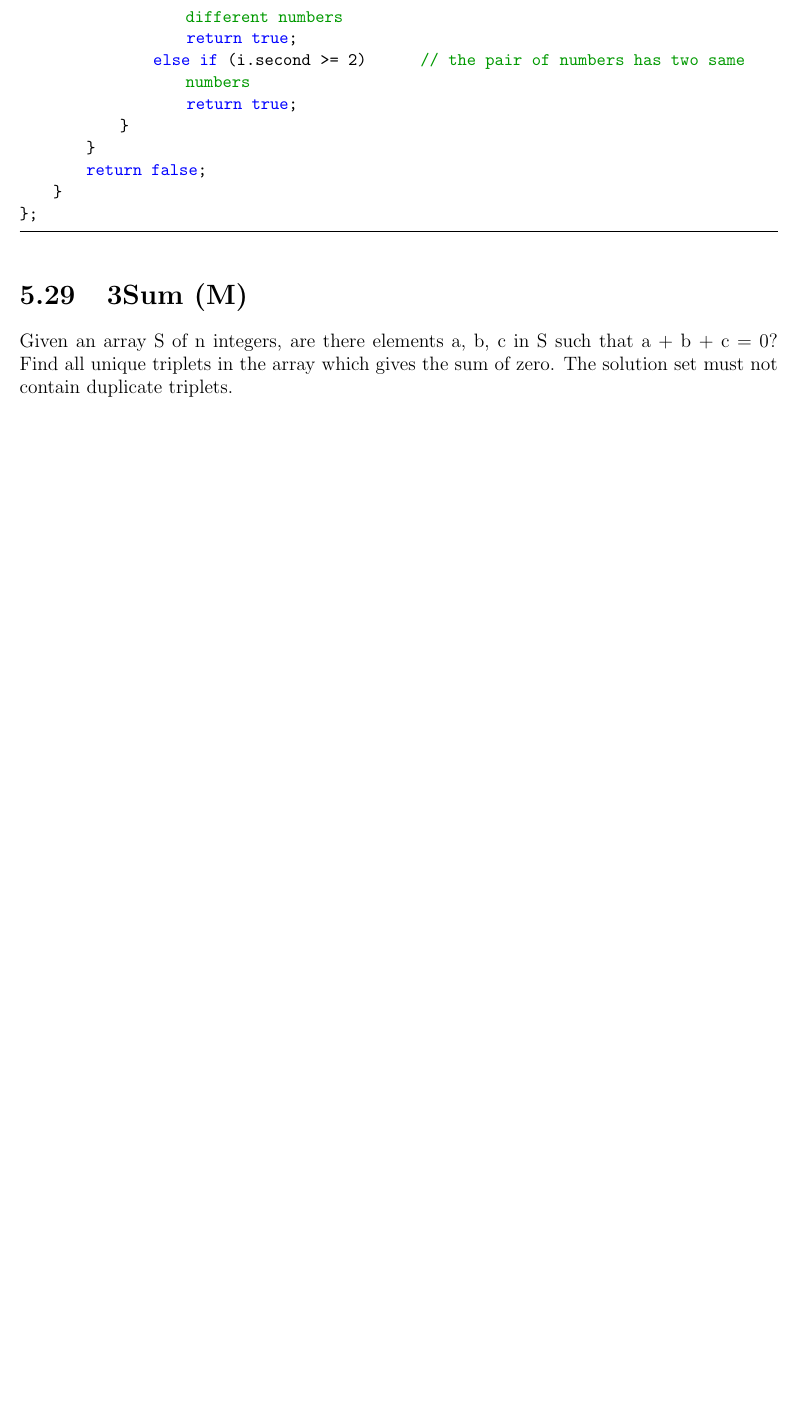
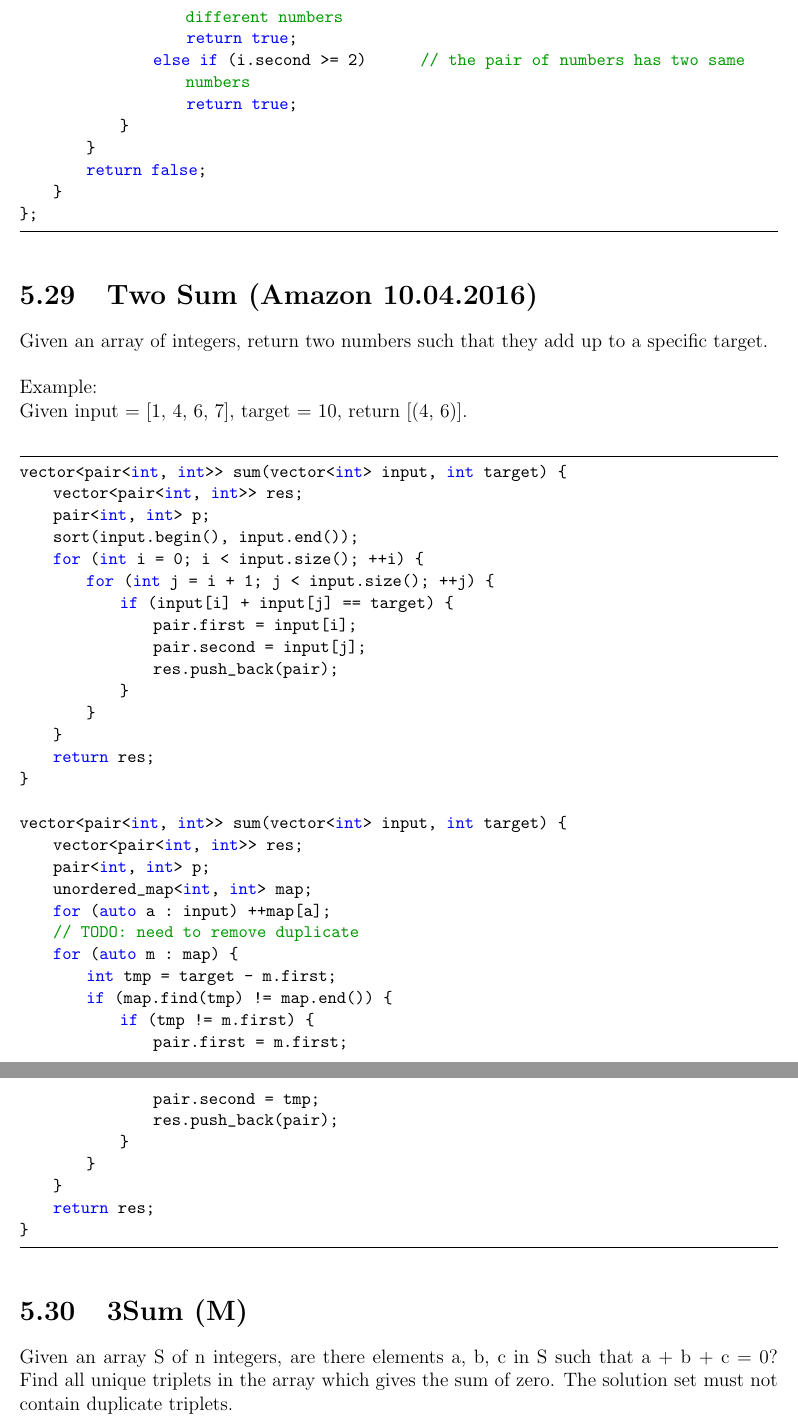
Before and after one commit to ycgui/Leet-Code-Review, a LaTeX thesis (LeetCode.tex, which reads chapters/Array.tex): part of page 99 of 332 before the commit and two parts of pages 99 and 100 of 333 after it, the two joined at a grey line, cut so that both start at the same text, the shorter picture padded with empty space. Compiled offline with pdfLaTeX.

Commit message:
Add 1 question

```diff
--- a/chapters/Array.tex
+++ b/chapters/Array.tex
@@ -958,6 +958,49 @@ public:
         return false;
     }
 };
+\end{lstlisting}
+
+\section{Two Sum (Amazon 10.04.2016)}
+Given an array of integers, return two numbers such that they add up to a specific target. \\
+
+Example:\\
+Given input = [1, 4, 6, 7], target = 10, return [(4, 6)]. \\
+
+\begin{lstlisting}
+vector<pair<int, int>> sum(vector<int> input, int target) {
+    vector<pair<int, int>> res;
+    pair<int, int> p;
+    sort(input.begin(), input.end());
+    for (int i = 0; i < input.size(); ++i) {
+        for (int j = i + 1; j < input.size(); ++j) {
+            if (input[i] + input[j] == target) {
+                pair.first = input[i];
+                pair.second = input[j];
+                res.push_back(pair);
+            }
+        }
+    }
+    return res;
+}
+
+vector<pair<int, int>> sum(vector<int> input, int target) {
+    vector<pair<int, int>> res;
+    pair<int, int> p;
+    unordered_map<int, int> map;
+    for (auto a : input) ++map[a];
+    // TODO: need to remove duplicate
+    for (auto m : map) {
+        int tmp = target - m.first;
+        if (map.find(tmp) != map.end()) {
+            if (tmp != m.first) {
+                pair.first = m.first;
+                pair.second = tmp;
+                res.push_back(pair);
+            }
+        }
+    }
+    return res;
+}
 \end{lstlisting}
 
 
```
Also changed, not shown: LeetCode.pdf, 13 other files.
